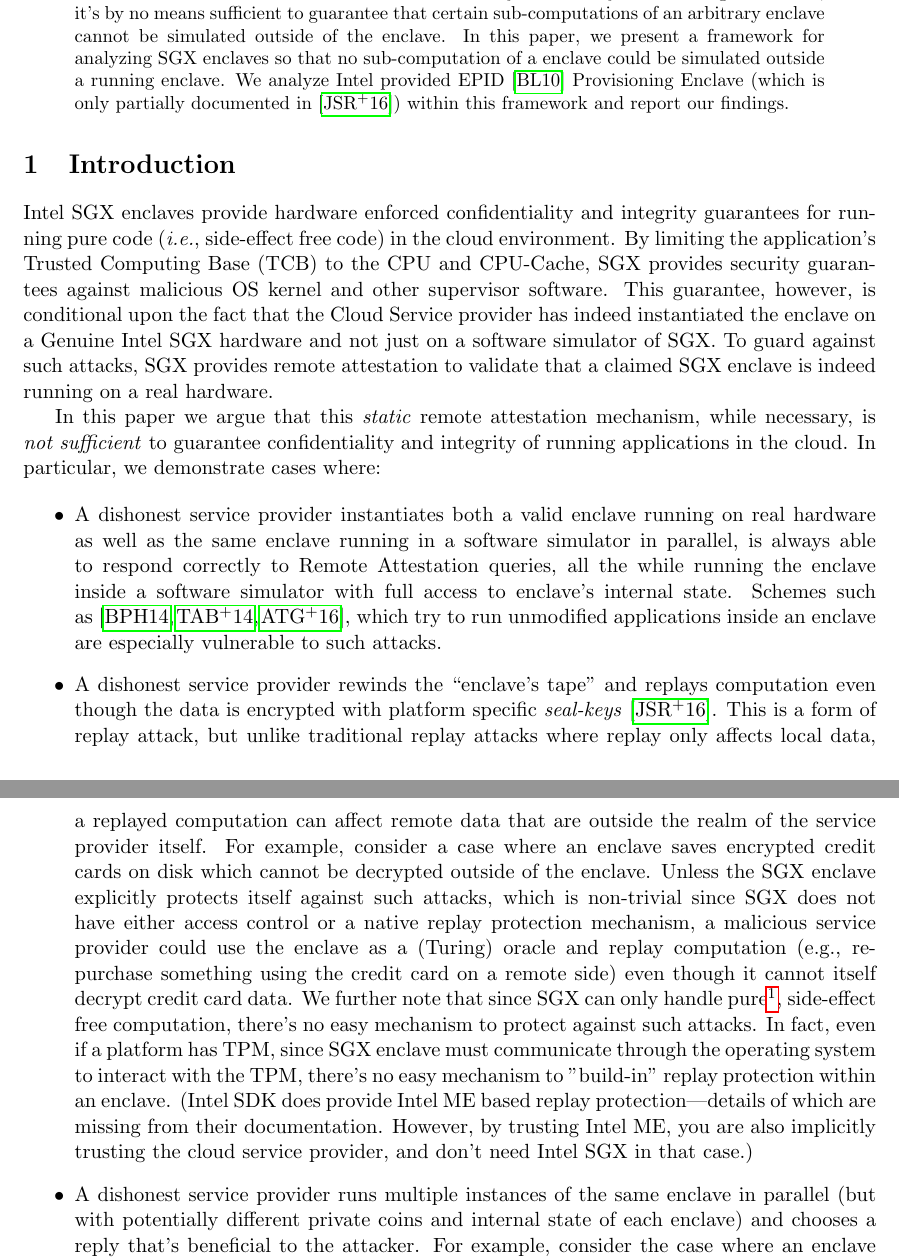
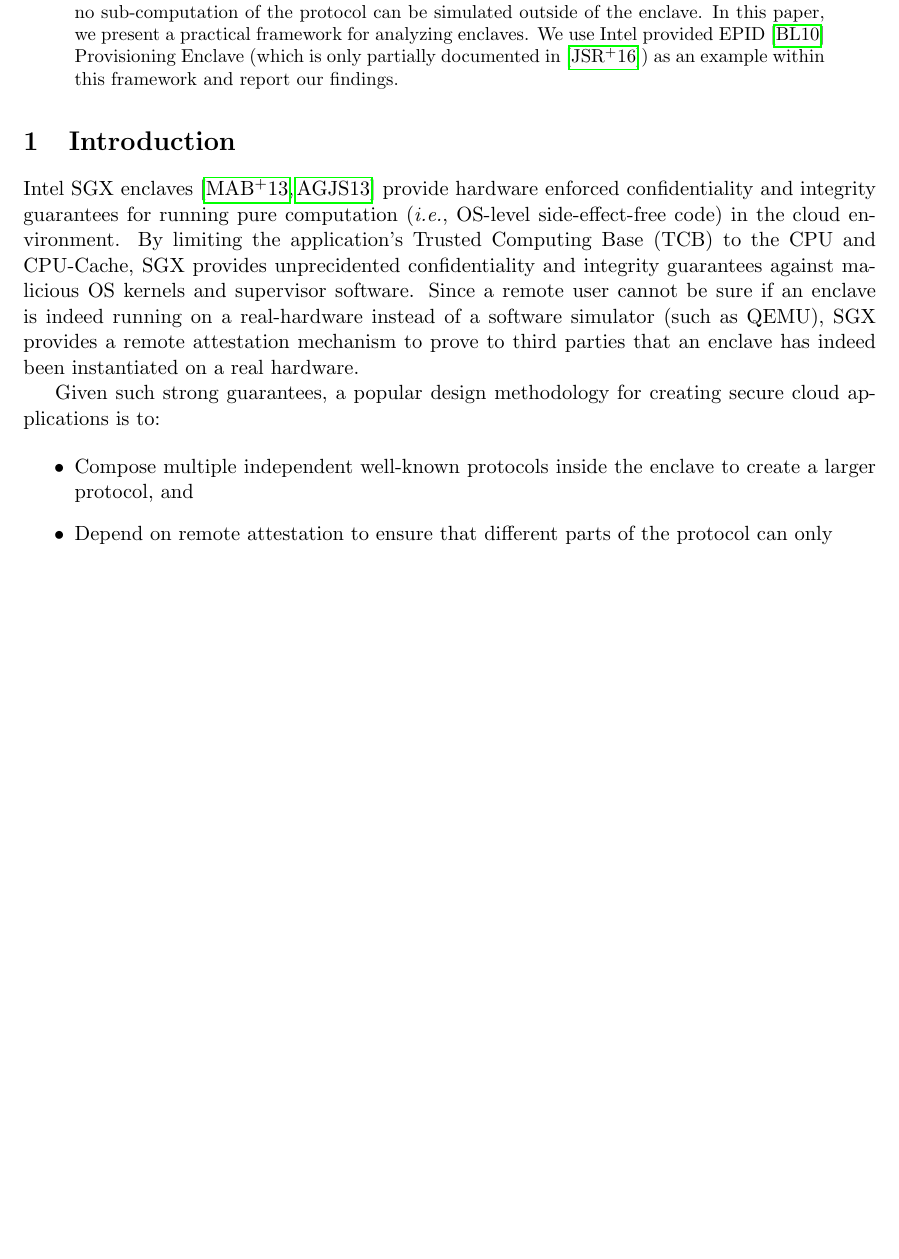
Before and after one commit to axelexic/sgx_remote_attestation_bh_17, a LaTeX paper (sgx_analysis_framework.tex): two parts of pages 1 and 2 of 4 before the commit and part of page 1 of 2 after it, the two joined at a grey line, cut at the place of the change, the shorter picture padded with empty space. Compiled offline with pdfLaTeX.

Commit message:
Adding introduction section
Updated the old introduction section.

```diff
--- a/sgx_analysis_framework.tex
+++ b/sgx_analysis_framework.tex
@@ -10,7 +10,7 @@
 \textwidth=16cm
 \textheight=22cm
 \addtolength{\headheight}{1.6pt}
-
+\hypersetup{pdfstartview=}
 \newcommand{\lastupdate}{\today}
 \newcommand{\ie}{\textit{i.e.}}
 % \lhead{\sc On the insufficiency of Intel SGX Remote Attestation}
@@ -36,10 +37 @@
 
-  While SGX remote attestation is indeed necessary for securely
-  instantiating an enclave, it's by no means sufficient to guarantee
-  that certain sub-computations of an arbitrary enclave cannot be
-  simulated outside of the enclave. In this paper, we present a
-  framework for analyzing SGX enclaves so that no sub-computation of a
-  enclave could be simulated outside a running enclave. We analyze
-  Intel provided EPID\cite{epid} Provisioning Enclave (which is only
-  partially documented in \cite{sgxattest}) within this framework and
-  report our findings.
@@ -46,66 +41,34 @@
+  one needs to analyze all the different interacting enclaves as part of a
+  single protocol to make sure that no sub-computation of the protocol
+  can be simulated outside of the enclave. In this paper, we present a
+  practical framework for analyzing enclaves. We use Intel provided
+  EPID\cite{epid} Provisioning Enclave (which is  only partially
+  documented in \cite{sgxattest}) as an example within this framework
+  and report our findings.
 \end{abstract}
 
 \section{Introduction}
-    Intel SGX enclaves provide hardware enforced confidentiality and
-    integrity guarantees for running pure code (\textit{i.e.},
-    side-effect free code) in the cloud environment. By limiting the
-    application's Trusted Computing Base (TCB) to the CPU and
-    CPU-Cache, SGX provides security guarantees against malicious OS
-    kernel and other supervisor software. This guarantee, however, is
-    conditional upon the fact that the Cloud Service provider has
-    indeed instantiated the enclave on a Genuine Intel SGX hardware
-    and not just on a software simulator of SGX. To guard against such
-    attacks, SGX provides remote attestation to validate that a
-    claimed SGX enclave is indeed running on a real hardware.
+  Intel SGX enclaves\cite{sgxinnov, sgxinnov2} provide hardware
+  enforced confidentiality and  integrity guarantees for running pure
+  computation (\textit{i.e.}, OS-level side-effect-free code) in the
+  cloud environment. By limiting the application's Trusted Computing
+  Base (TCB) to the CPU and CPU-Cache, SGX provides unprecidented
+  confidentiality and integrity guarantees against malicious OS
+  kernels and supervisor software. Since a remote user cannot be sure
+  if an enclave is indeed running on a real-hardware instead of a
+  software simulator (such as QEMU), SGX provides a remote attestation
+  mechanism to prove to third parties that an enclave has indeed been
+  instantiated on a real hardware.
 
-    In this paper we argue that this \textit{static} remote
-    attestation mechanism, while necessary, is \textit{not sufficient}
-    to guarantee confidentiality and integrity of running applications
-    in the cloud. In particular, we demonstrate cases where:
+  Given such strong guarantees, a popular design methodology for
+  creating secure cloud applications is to:
 
-    \begin{itemize}
-        \item A dishonest service provider instantiates both a valid
-          enclave running on real hardware as well as the same enclave
-          running in a software simulator in parallel, is always able
-          to respond correctly to Remote Attestation queries, all the
-          while running the enclave inside a software simulator with
-          full access to enclave's internal state. Schemes such as
-          \cite{Haven, Graphene, Scone}, which try to run unmodified
-          applications inside an enclave are especially vulnerable to
-          such attacks.
+  \begin{itemize}
+    \item Compose multiple independent well-known protocols inside the
+      enclave to create a larger protocol, and
 
-        \item A dishonest service provider rewinds the ``enclave's
-          tape" and replays computation even though the data is
-          encrypted with platform specific
-          \textit{seal-keys}\cite{sgxattest}. This is a form of replay
-          attack, but unlike traditional replay attacks where replay
-          only affects local data, a replayed computation can affect
-          remote data that are outside the realm of the service
-          provider itself. For example, consider a case where an
-          enclave saves encrypted credit cards on disk which cannot be
-          decrypted outside of the enclave. Unless the SGX enclave
-          explicitly protects itself against such attacks, which is
-          non-trivial since SGX does not have either access control or
-          a native replay protection mechanism, a malicious service
-          provider could use the enclave as a (Turing) oracle and
-          replay computation (e.g., re-purchase something using the
-          credit card on a remote side) even though it cannot itself
-          decrypt credit card data. We further note that since SGX can
-          only handle pure\footnote{The only exception is
-            \texttt{rdrand} family of instructions}, side-effect free
-          computation, there's no easy mechanism to protect against
-          such attacks. In fact, even if a platform has TPM, since SGX
-          enclave must communicate through the operating system to
-          interact with the TPM, there's no easy mechanism to
-          ''build-in" replay protection within an enclave. (Intel SDK
-          does provide Intel ME based replay protection---details of
-          which are missing from their documentation. However, by
-          trusting Intel ME, you are also implicitly trusting the
-          cloud service provider, and don't need Intel SGX in that
-          case.)
+    \item Depend on remote attestation to ensure that different parts
+      of the protocol can only
+  \end{itemize}
 
-        \item A dishonest service provider runs multiple instances of
-          the same enclave in parallel (but with potentially different
-          private coins and internal state of each enclave) and
-          chooses a reply that's beneficial to the attacker. For
-          example, consider the case where an enclave wants to do
+  Good examples of this methodology are \cite{Haven, Graphene, Scone},
```
Also changed, not shown: sgx_analysis_framework.tex (81 more changed lines).
